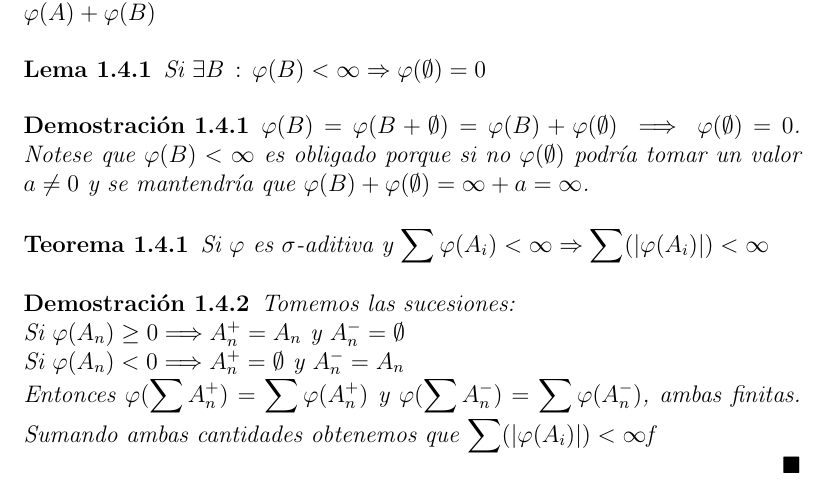
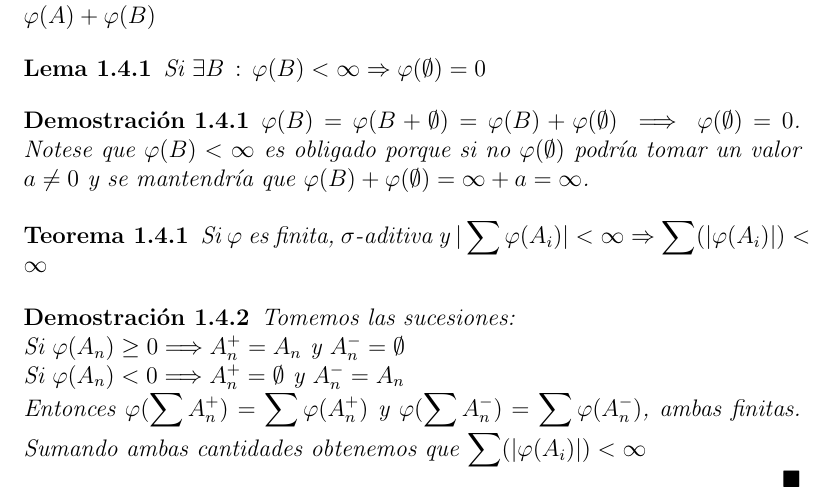
Before and after one commit to santidediego/Probabilidad-I-DGIIM, a LaTeX book (apuntes.tex): part of page 12 of 55, cut so that both start at the same text. Compiled offline with pdfLaTeX.

Commit message:
pequeños cambios

```diff
--- a/apuntes.tex
+++ b/apuntes.tex
@@ -139,13 +139,13 @@ Si $\exists B\, : \, \varphi(B)<\infty \Rightarrow \varphi(\emptyset)=0$
 
 
 \begin{theorem}
-Si $\varphi$ es $\sigma$-aditiva y $\displaystyle\sum\varphi(A_i)<\infty\Rightarrow\displaystyle\sum(\vert \varphi(A_i)\vert)<\infty$
+Si $\varphi$ es finita, $\sigma$-aditiva y $\displaystyle|\sum\varphi(A_i)|<\infty\Rightarrow\displaystyle\sum(\vert \varphi(A_i)\vert)<\infty$
 \end{theorem}
 \begin{proof}
 Tomemos las sucesiones: \\
 Si $\varphi(A_n)\geq 0 \Longrightarrow A_n^{+}=A_n$ y $A_n^{-}=\emptyset$\\
 Si $\varphi(A_n)<0 \Longrightarrow A_n^{+}=\emptyset$ y $A_n^{-}=A_n$\\
-Entonces $\varphi(\displaystyle\sum A_n^{+})=\displaystyle\sum\varphi(A_n^{+})$ y $\varphi(\displaystyle\sum A_n^{-})=\displaystyle\sum\varphi(A_n^{-})$, ambas finitas. Sumando ambas cantidades obtenemos que $\displaystyle\sum(\vert \varphi(A_i)\vert)<\infty$f
+Entonces $\varphi(\displaystyle\sum A_n^{+})=\displaystyle\sum\varphi(A_n^{+})$ y $\varphi(\displaystyle\sum A_n^{-})=\displaystyle\sum\varphi(A_n^{-})$, ambas finitas. Sumando ambas cantidades obtenemos que $\displaystyle\sum(\vert \varphi(A_i)\vert)<\infty$
 
 \qed
 \end{proof}
```
Also changed, not shown: 1 other file.
